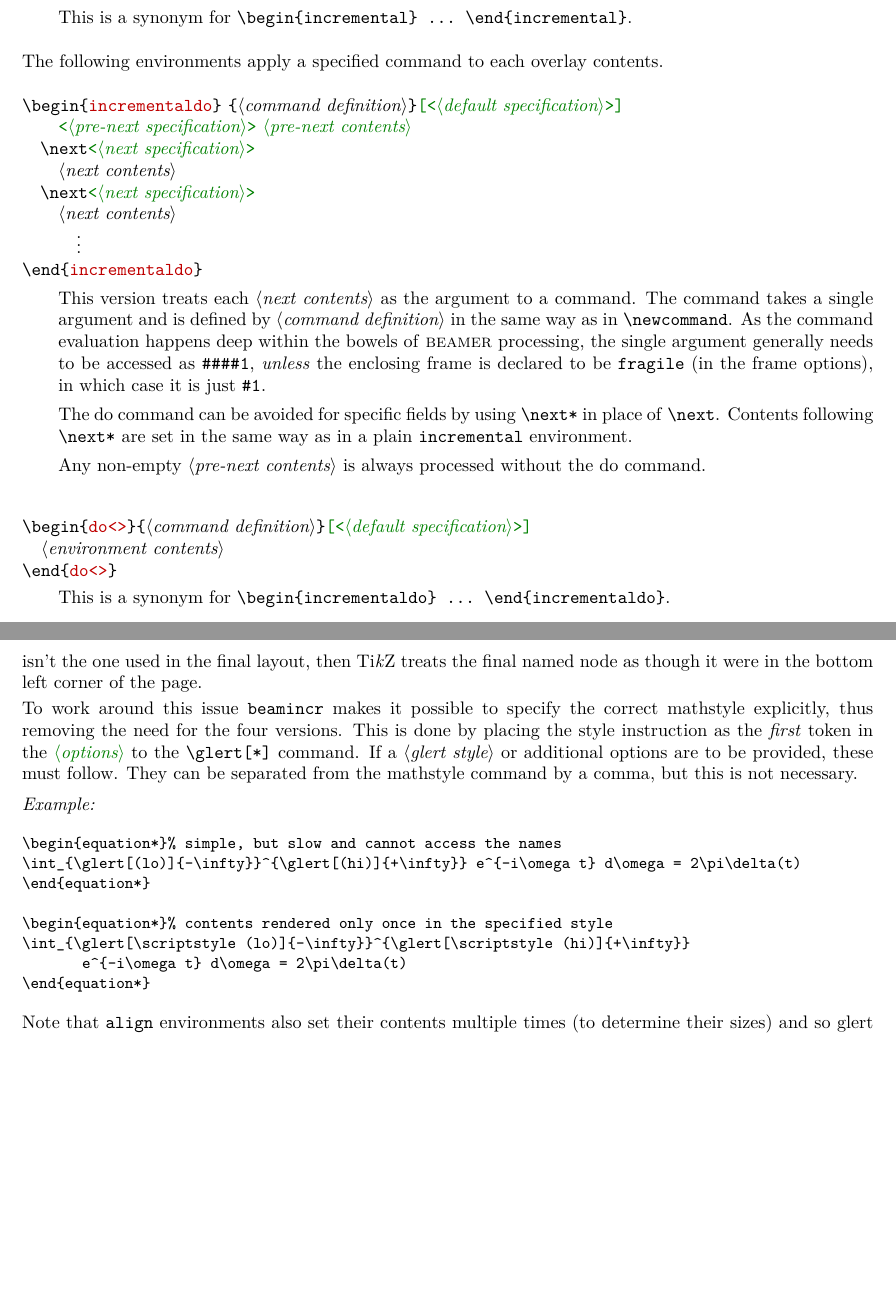
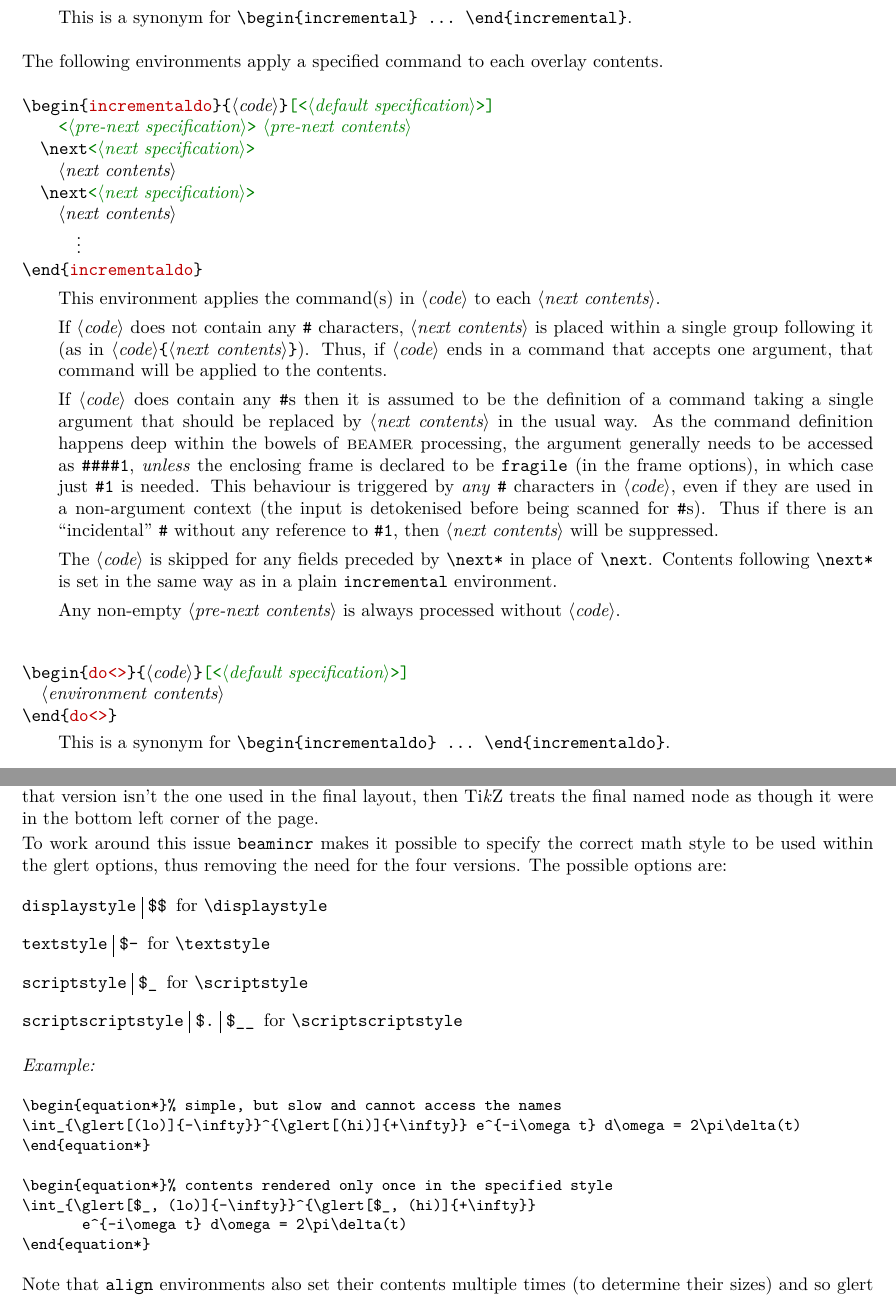
Before and after one commit to gatsby-sahani/beamincr, a LaTeX document (beamincrdoc.tex): two parts of pages 10 and 24 of 35, joined at a grey line, cut so that both start at the same text, the shorter picture padded with empty space. The pictures show the PDF file beamincrdoc.pdf that the author committed with the source.

Commit message:
update docs

```diff
--- a/beamincrdoc.tex
+++ b/beamincrdoc.tex
@@ -881,8 +882,7 @@ to be, well, incremental.
 %
 The following environments apply a specified command to each overlay contents.
 
-\begin{envwithcontents}{{incrementaldo}
-    \marg{command definition}\optsarg{default specification}}
+\begin{envwithcontents}{{incrementaldo}\marg{code}\optsarg{default specification}}
   {\item \hskip1em \osarg{pre-next specification} \opt{\meta{pre-next contents}}
     \item \ttx{\string\next}\osarg{next specification}
     \item \hskip1em \meta{next contents}
@@ -891,17 +891,23 @@ The following environments apply a specified command to each overlay contents.
     \item \hskip2em $\vdots$
   }
 
-  This version treats each \meta{next contents} as the argument to a command.
-  The command takes a single argument and is defined by \meta{command
-    definition} in the same way as in \ttc\newcommand.  As the command
-  evaluation happens deep within the bowels of \beamer\ processing, the single
-  argument generally needs to be accessed as |####1|, \emph{unless} the
-  enclosing frame is declared to be \ttx{fragile} (in the frame options), in
-  which case it is just |#1|.
-
-  The do command can be avoided for specific fields by using \ttc{\next*} in
-  place of \ttc\next.  Contents following \ttc{\next*} are set in the same way
-  as in a plain \ttx{incremental} environment.
-
-  Any non-empty \meta{pre-next contents} is always processed without the do
-  command.
+  This environment applies the command(s) in \meta{code} to each \meta{next
+    contents}.
+
+  If \meta{code} does not contain any |#| characters, \meta{next contents} is
+  placed within a single group following it (as in \meta{code}\marg{next
+    contents}).  Thus, if \meta{code} ends in a command that accepts one
+  argument, that command will be applied to the contents.
+
+  If \meta{code} does contain any |#|s then it is assumed to be the definition
+  of a command taking a single argument that should be replaced by \meta{next
+    contents} in the usual way.  As the command definition happens deep within
+  the bowels of \beamer\ processing, the argument generally needs to be accessed
+  as |####1|, \emph{unless} the enclosing frame is declared to be \ttx{fragile}
+  (in the frame options), in which case just |#1| is needed.  This behaviour is
+  triggered by \emph{any} |#| characters in \meta{code}, even if they are used
+  in a non-argument context (the input is detokenised before being scanned for
+  |#|s).  Thus if there is an ``incidental'' |#| without any reference to |#1|,
+  then \meta{next contents} will be suppressed.
+
+  The \meta{code} is skipped for any fields preceded by \ttc{\next*} in place of
@@ -908,6 +918,6 @@ The following environments apply a specified command to each overlay contents.
 
 \end{envwithcontents}
-\begin{environment}{{do<>}\marg{command definition}\optsarg{default specification}}
+\begin{environment}{{do<>}\marg{code}\optsarg{default specification}}
   This is a synonym for |\begin{incrementaldo} ... \end{incrementaldo}|.
 \end{environment}
 
@@ -940,3 +949,4 @@ The following environments apply a specified command to each overlay contents.
+  Execution of \meta{code} can be avoided for specific fields by using
   \ttc{\next*} in place of \ttc\next.  Contents following \ttc{\next*} are set
   in the same way as in a plain \ttx{incremental} environment.
 
@@ -1999,13 +2008,18 @@ associated with all four nodes in turn, ending with the
+glert is to be referenced (say, with the \ttx{connect} glert style), the same
+name is associated with all four nodes in turn, ending with the
 \ttc\scriptscriptstyle\ version.  If that version isn't the one used in the
 final layout, then \TikZ\ treats the final named node as though it were in the
 bottom left corner of the page.
 
 To work around this issue \beamincr\ makes it possible to specify the correct
-mathstyle explicitly, thus removing the need for the four versions.  This is
-done by placing the style instruction as the \emph{first} token in the
-\ometa{options} to the \cmd\glert\ttx{[*]} command.  If a \meta{glert style} or
-additional options are to be provided, these must follow.  They can be separated
-from the mathstyle command by a comma, but this is not necessary.
+math style to be used within the glert options, thus removing the need for the
+four versions.  The possible options are:
+\begin{description}
+  \item[\tt displaystyle\OR\$\$] for \cmd\displaystyle
+  \item[\tt textstyle\OR\$-] for \cmd\textstyle
+  \item[\tt scriptstyle\OR\$\_] for \cmd\scriptstyle
+  \item[\tt scriptscriptstyle\OR\$.\OR\$\_\_] for \cmd\scriptscriptstyle
+\end{description}
 
 \example
 \begin{verbatim}
```
Also changed, not shown: beamincrdoc.pdf, beamincrdoc.tex (67 more changed lines).
